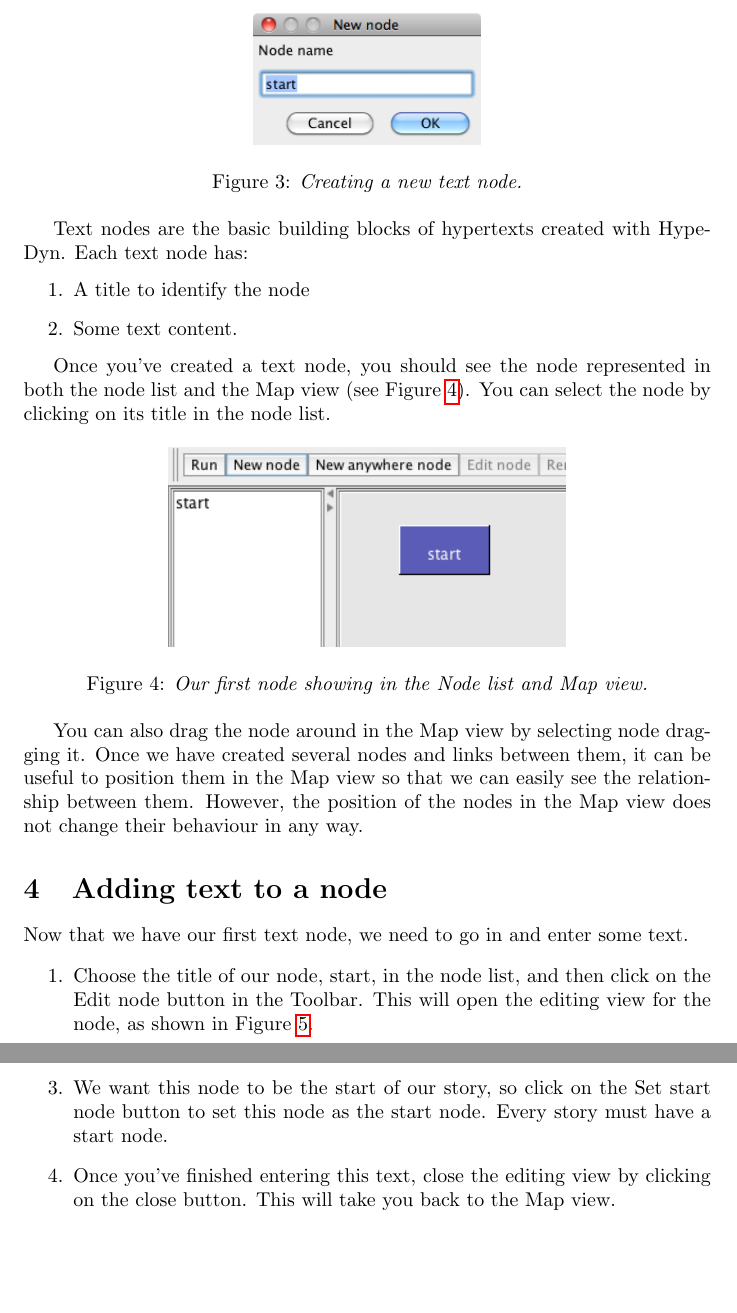
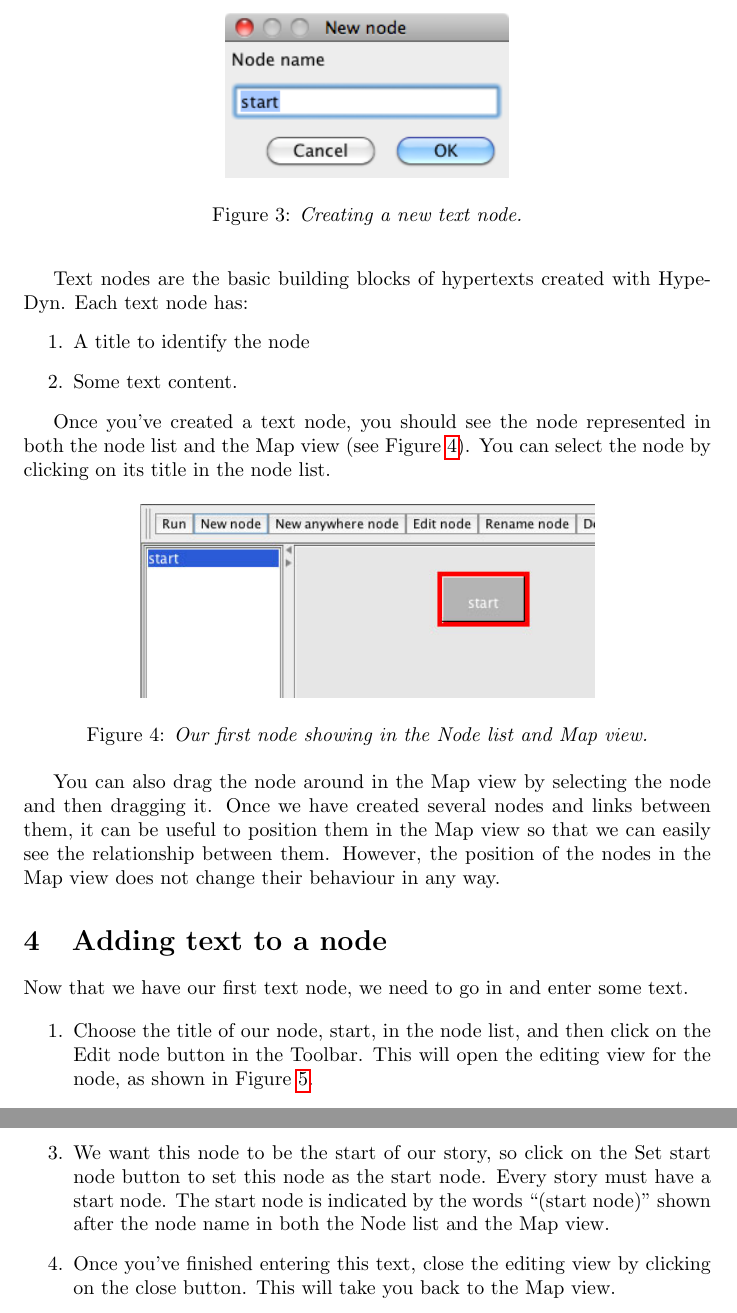
Before and after one commit to narrativeandplay/hypedyn, a LaTeX document (doc/hypedyn-tutorial-1.tex): two parts of pages 4 and 5 of 15, joined at a grey line, cut so that both start at the same text, the shorter picture padded with empty space. Compiled offline with pdfLaTeX.

Commit message:
update tutorial 1

```diff
--- a/doc/hypedyn-tutorial-1.tex
+++ b/doc/hypedyn-tutorial-1.tex
@@ -101,7 +101,7 @@ anywhere nodes in this tutorial.
 
 \begin{figure}[ht]
   \centering
-  \includegraphics[width=4cm]{images/hypedyn-tutorial-1-figure-3}
+  \includegraphics[width=5cm]{images/hypedyn-tutorial-1-figure-3}
   \caption{\textit{Creating a new text node.}}
   \label{fig:tut1:new_node}
 \end{figure}
@@ -118,16 +118,16 @@ node list and the Map view (see Figure \ref{fig:tut1:first_node}). You can selec
 node by clicking on its title in the node list.
 
 \begin{figure}[ht]
-  \centering \includegraphics[width=7cm]{images/hypedyn-tutorial-1-figure-4}
+  \centering \includegraphics[width=8cm]{images/hypedyn-tutorial-1-figure-4}
   \caption{\textit{Our first node showing in the Node list and Map view.}}
   \label{fig:tut1:first_node}
 \end{figure}
 
-You can also drag the node around in the Map view by selecting node dragging
-it. Once we have created several nodes and links between them, it can be useful
-to position them in the Map view so that we can easily see the relationship
-between them. However, the position of the nodes in the Map view does
-not change their behaviour in any way.
+You can also drag the node around in the Map view by selecting the node and then
+dragging it. Once we have created several nodes and links between them, it can
+be useful to position them in the Map view so that we can easily see the
+relationship between them. However, the position of the nodes in the Map view
+does not change their behaviour in any way.
 
 \section{Adding text to a node}
 
@@ -161,7 +161,9 @@ called because of the red hood that she often wore.}
 \textit{One day she was walking through the forest.}
 
 \item We want this node to be the start of our story, so click on the Set start
-node button to set this node as the start node. Every story must have a start node.
+node button to set this node as the start node. Every story must have a start
+node. The start node is indicated by the words ``(start node)'' shown after the
+node name in both the Node list and the Map view.
 \item Once you've finished entering this text, close the editing view by
 clicking on the close button. This will take you back to the Map view.
 \end{enumerate}
```
Also changed, not shown: doc/hypedyn-tutorial-1.pdf, doc/images/hypedyn-tutorial-1-figure-1.png, doc/images/hypedyn-tutorial-1-figure-11.png, doc/images/hypedyn-tutorial-1-figure-12.png, doc/images/hypedyn-tutorial-1-figure-2.png, doc/images/hypedyn-tutorial-1-figure-4.png, doc/images/hypedyn-tutorial-1-figure-6.png, doc/images/hypedyn-tutorial-1-figure-9.png, doc/hypedyn-tutorial-1.tex (32 more changed lines), 3 other files.
